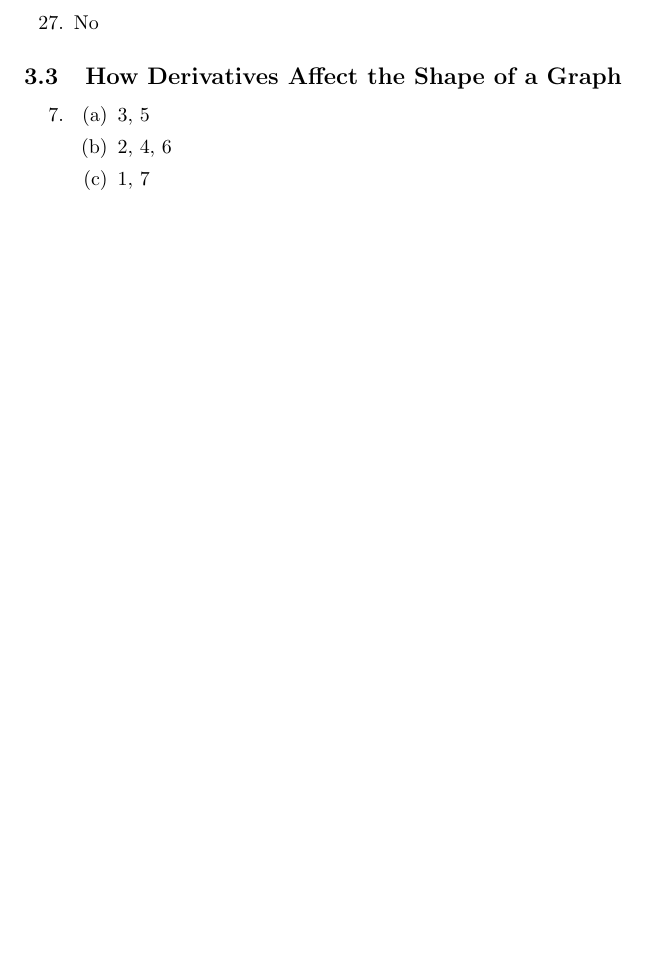
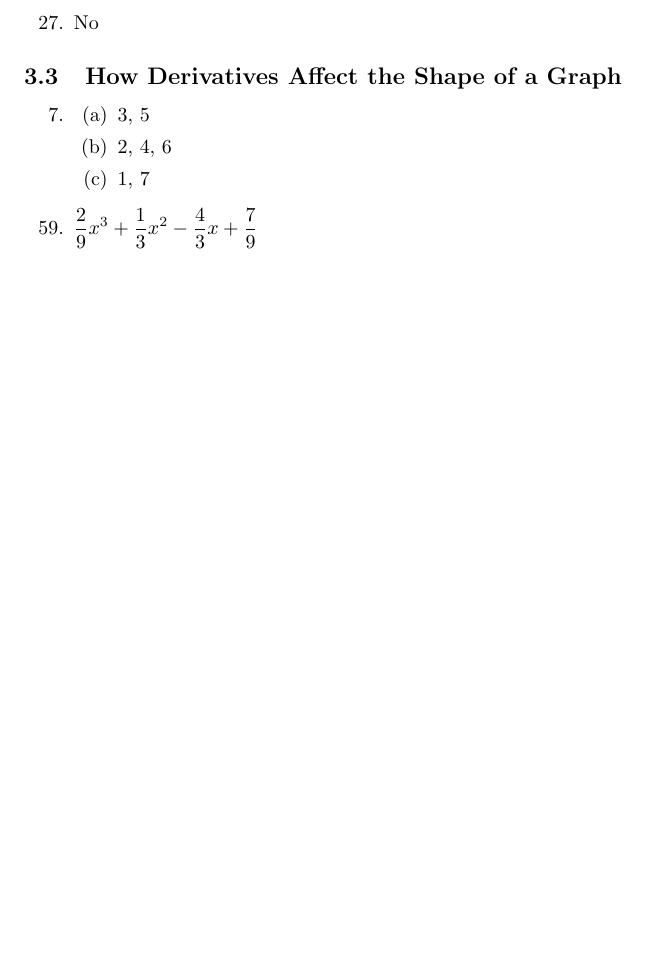
Before and after one commit to cuong-dang/study, a LaTeX document (mathematics/James Stewart Calculus/ch3.tex): part of page 2 of 2, cut so that both start at the same text, the shorter picture padded with empty space. Compiled offline with pdfLaTeX.

Commit message:
la: Complete 3.3.64

```diff
--- a/mathematics/James Stewart Calculus/ch3.tex
+++ b/mathematics/James Stewart Calculus/ch3.tex
@@ -88,5 +88,7 @@
       \item 2, 4, 6
       \item 1, 7
     \end{enumerate}
+    \setcounter{enumi}{58}
+  \item $\frac{2}{9}x^{3}+\frac{1}{3}x^{2}-\frac{4}{3}x+\frac{7}{9}$
 \end{enumerate}
 \end{document}
```
